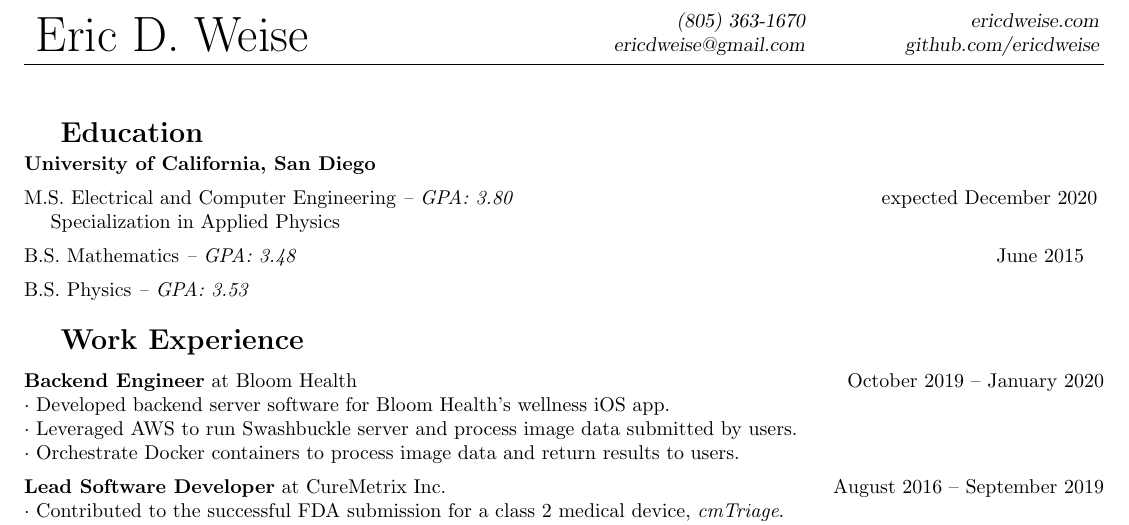
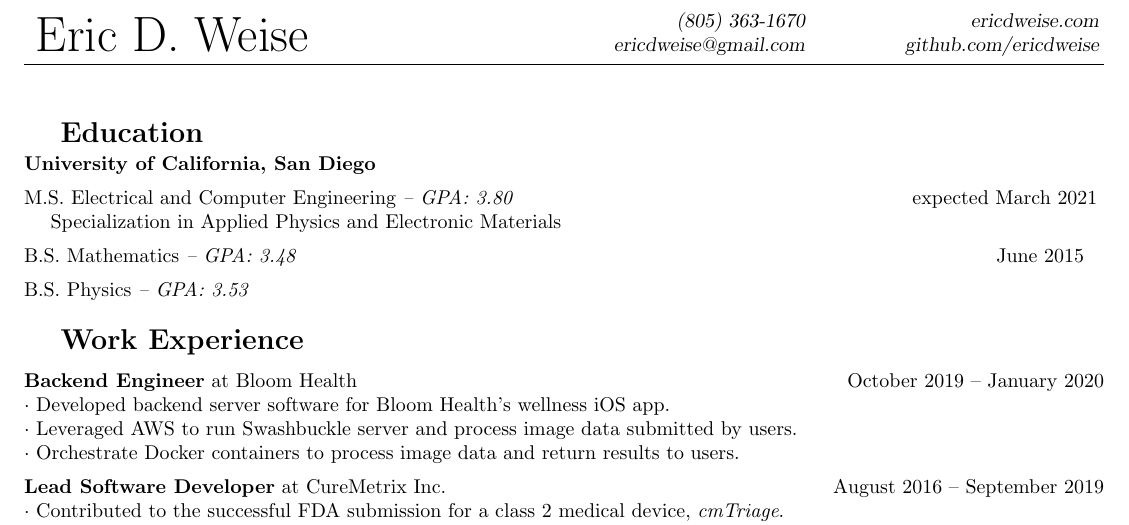
Before and after one commit to ericdweise/resume, a LaTeX CV (resume.tex, which reads sections/education-gpa.tex): part of page 1 of 2, cut so that both start at the same text. Compiled offline with pdfLaTeX.

Commit message:
Added "and Electronic Materials" to MS degree

```diff
--- a/sections/education-gpa.tex
+++ b/sections/education-gpa.tex
@@ -1,7 +1,7 @@
 \section{Education}
 
 {\bf University of California, San Diego}
-    \mydegree{M.S. Electrical and Computer Engineering}{3.80}{expected December 2020}
-    \par\hspace*{10pt} Specialization in Applied Physics
+    \mydegree{M.S. Electrical and Computer Engineering}{3.80}{expected March 2021}
+    \par\hspace*{10pt} Specialization in Applied Physics and Electronic Materials
     \mydegree{B.S. Mathematics}{3.48}{June 2015}
     \mydegree{B.S. Physics}{3.53}{}
```
Also changed, not shown: sections/education.tex (+1 -1 lines).
